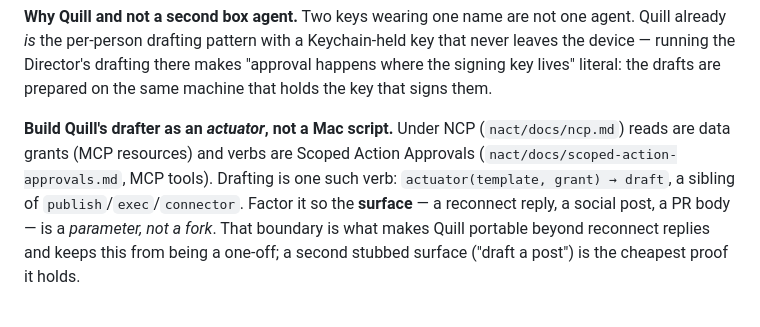
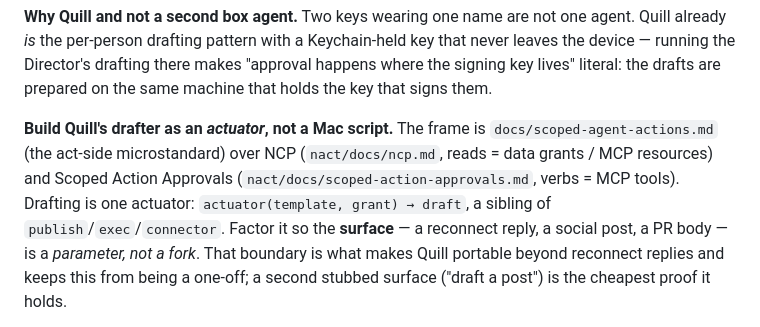
Before and after one commit to JAFairweather/nave.pub, a Markdown page: docs/quill.md, the part around the change. GitHub-like rendering.

Commit message:
docs(quill): point the actuator frame at scoped-agent-actions.md
The doc landed via #56 between my check and my commit — the brief's citation
was ahead of the merge, not phantom. Corrected.

Co-Authored-By: Claude <noreply@anthropic.com>

```diff
--- a/docs/quill.md
+++ b/docs/quill.md
@@ -222,10 +222,11 @@ key that never leaves the device — running the Director's drafting there makes
 "approval happens where the signing key lives" literal: the drafts are prepared
 on the same machine that holds the key that signs them.
 
-**Build Quill's drafter as an *actuator*, not a Mac script.** Under NCP
-(`nact/docs/ncp.md`) reads are data grants (MCP resources) and verbs are Scoped
-Action Approvals (`nact/docs/scoped-action-approvals.md`, MCP tools). Drafting is
-one such verb: `actuator(template, grant) → draft`, a sibling of
+**Build Quill's drafter as an *actuator*, not a Mac script.** The frame is
+`docs/scoped-agent-actions.md` (the act-side microstandard) over NCP
+(`nact/docs/ncp.md`, reads = data grants / MCP resources) and Scoped Action
+Approvals (`nact/docs/scoped-action-approvals.md`, verbs = MCP tools). Drafting is
+one actuator: `actuator(template, grant) → draft`, a sibling of
 `publish`/`exec`/`connector`. Factor it so the **surface** — a reconnect reply, a
 social post, a PR body — is a *parameter, not a fork*. That boundary is what makes
 Quill portable beyond reconnect replies and keeps this from being a one-off; a
```
